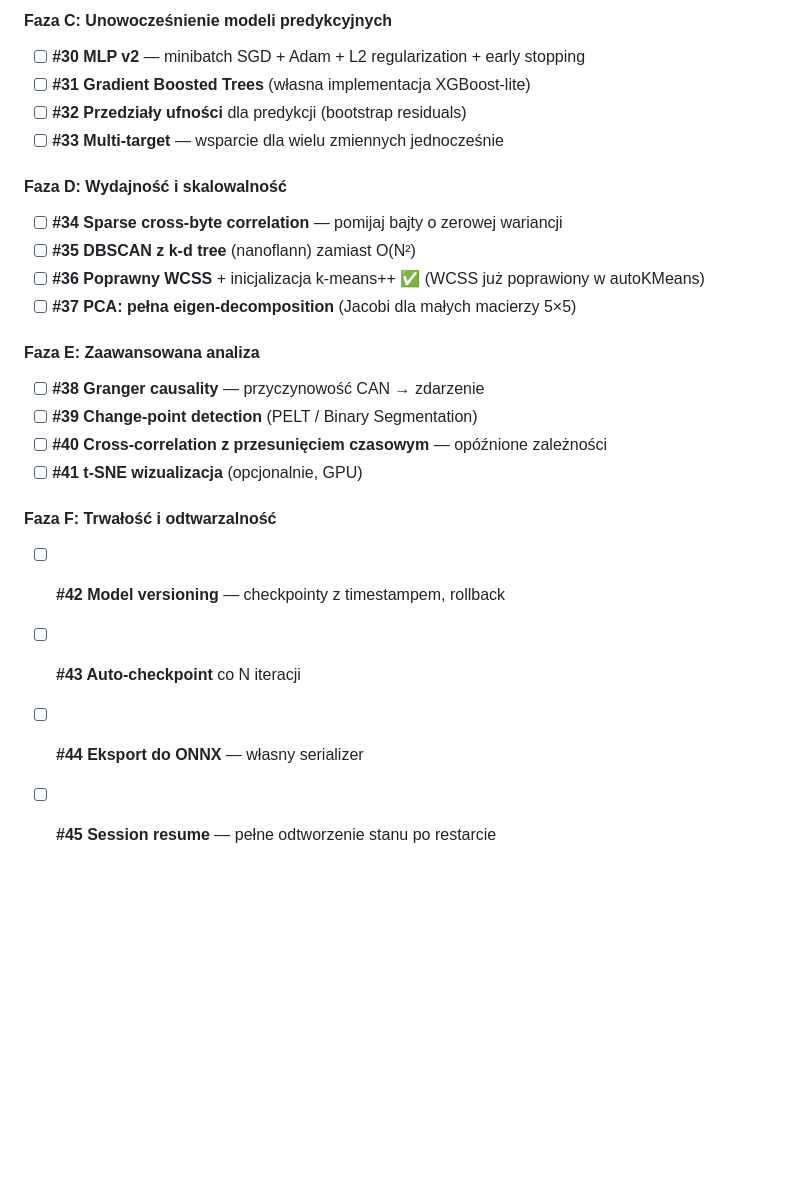
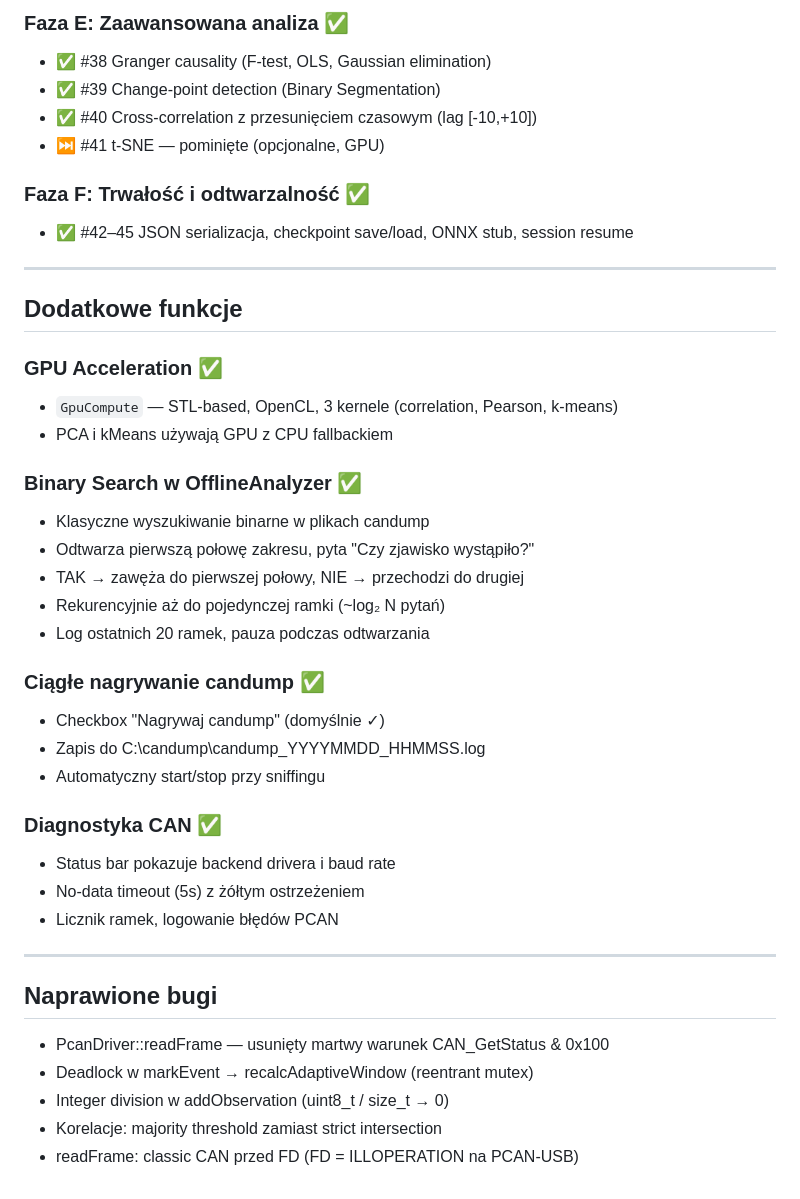
Before and after one commit to dominikmaslak11/MagistralaCAN4, a Markdown page: SESSION_PROMPT.md, the part around one of its changes. Drawn GitHub-style; blank space fills up the shorter version.

```diff
--- a/SESSION_PROMPT.md
+++ b/SESSION_PROMPT.md
@@ -55,24 +34,43 @@
 
-#### Faza C: Unowocześnienie modeli predykcyjnych
-- [ ] **#30 MLP v2** — minibatch SGD + Adam + L2 regularization + early stopping
-- [ ] **#31 Gradient Boosted Trees** (własna implementacja XGBoost-lite)
-- [ ] **#32 Przedziały ufności** dla predykcji (bootstrap residuals)
-- [ ] **#33 Multi-target** — wsparcie dla wielu zmiennych jednocześnie
+### Faza E: Zaawansowana analiza ✅
+- ✅ #38 Granger causality (F-test, OLS, Gaussian elimination)
+- ✅ #39 Change-point detection (Binary Segmentation)
+- ✅ #40 Cross-correlation z przesunięciem czasowym (lag [-10,+10])
+- ⏭ #41 t-SNE — pominięte (opcjonalne, GPU)
 
-#### Faza D: Wydajność i skalowalność
-- [ ] **#34 Sparse cross-byte correlation** — pomijaj bajty o zerowej wariancji
-- [ ] **#35 DBSCAN z k-d tree** (nanoflann) zamiast O(N²)
-- [ ] **#36 Poprawny WCSS** + inicjalizacja k-means++ ✅ (WCSS już poprawiony w autoKMeans)
-- [ ] **#37 PCA: pełna eigen-decomposition** (Jacobi dla małych macierzy 5×5)
+### Faza F: Trwałość i odtwarzalność ✅
+- ✅ #42–45 JSON serializacja, checkpoint save/load, ONNX stub, session resume
 
-#### Faza E: Zaawansowana analiza
-- [ ] **#38 Granger causality** — przyczynowość CAN → zdarzenie
-- [ ] **#39 Change-point detection** (PELT / Binary Segmentation)
-- [ ] **#40 Cross-correlation z przesunięciem czasowym** — opóźnione zależności
-- [ ] **#41 t-SNE wizualizacja** (opcjonalnie, GPU)
+---
 
-#### Faza F: Trwałość i odtwarzalność
-- [ ] **#42 Model versioning** — checkpointy z timestampem, rollback
-- [ ] **#43 Auto-checkpoint** co N iteracji
-- [ ] **#44 Eksport do ONNX** — własny serializer
-- [ ] **#45 Session resume** — pełne odtworzenie stanu po restarcie
+## Dodatkowe funkcje
+
+### GPU Acceleration ✅
+- `GpuCompute` — STL-based, OpenCL, 3 kernele (correlation, Pearson, k-means)
+- PCA i kMeans używają GPU z CPU fallbackiem
+
+### Binary Search w OfflineAnalyzer ✅
+- Klasyczne wyszukiwanie binarne w plikach candump
+- Odtwarza pierwszą połowę zakresu, pyta "Czy zjawisko wystąpiło?"
+- TAK → zawęża do pierwszej połowy, NIE → przechodzi do drugiej
+- Rekurencyjnie aż do pojedynczej ramki (~log₂ N pytań)
+- Log ostatnich 20 ramek, pauza podczas odtwarzania
+
+### Ciągłe nagrywanie candump ✅
+- Checkbox "Nagrywaj candump" (domyślnie ✓)
+- Zapis do C:\candump\candump_YYYYMMDD_HHMMSS.log
+- Automatyczny start/stop przy sniffingu
+
+### Diagnostyka CAN ✅
+- Status bar pokazuje backend drivera i baud rate
+- No-data timeout (5s) z żółtym ostrzeżeniem
+- Licznik ramek, logowanie błędów PCAN
+
+---
+
+## Naprawione bugi
+- PcanDriver::readFrame — usunięty martwy warunek CAN_GetStatus & 0x100
+- Deadlock w markEvent → recalcAdaptiveWindow (reentrant mutex)
+- Integer division w addObservation (uint8_t / size_t → 0)
+- Korelacje: majority threshold zamiast strict intersection
+- readFrame: classic CAN przed FD (FD = ILLOPERATION na PCAN-USB)
```
Also changed, not shown: other parts of SESSION_PROMPT.md (+23 -44 lines).
